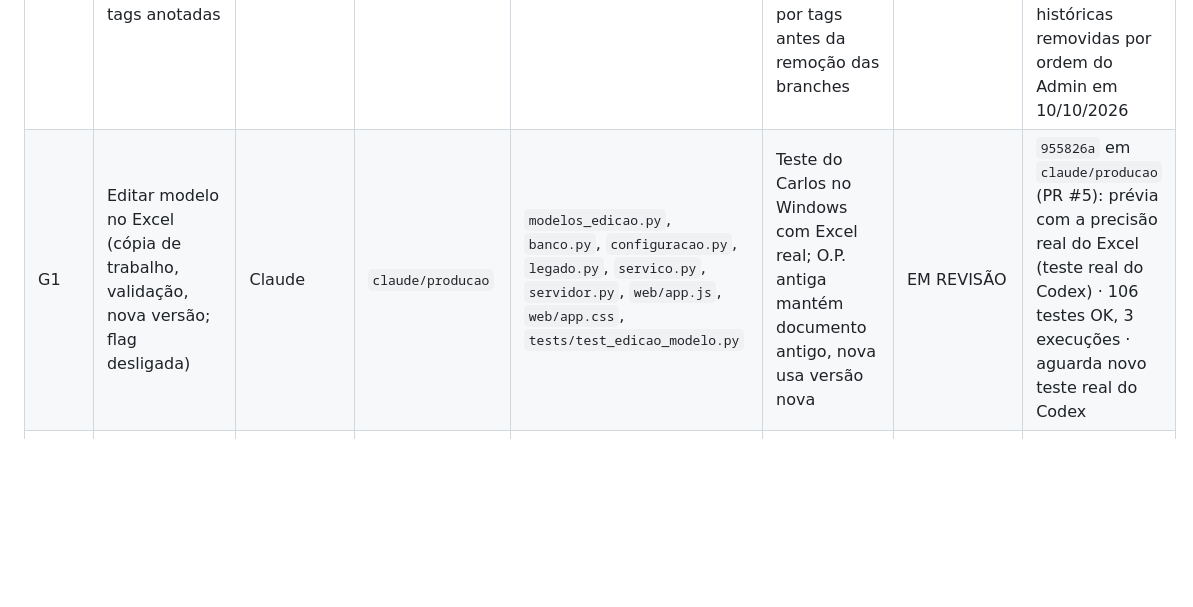
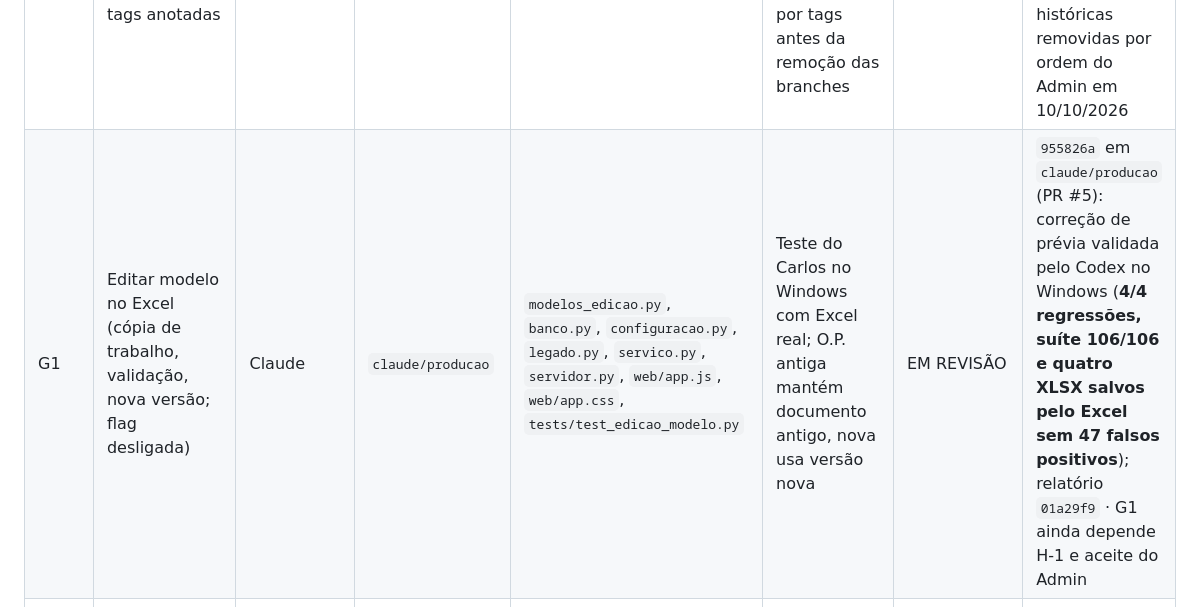
Before and after one commit to TokDev-Carlos/A.S.C.A.L.P.I, a Markdown page: Modulos/ASCALPI_Producao/QUADRO_TAREFAS.md, the part around one of its changes. GitHub-like rendering; blank space fills up the shorter version.

Commit message:
docs(producao): registrar validação G1 no Windows pelo Codex

```diff
--- a/Modulos/ASCALPI_Producao/QUADRO_TAREFAS.md
+++ b/Modulos/ASCALPI_Producao/QUADRO_TAREFAS.md
@@ -19,7 +19,7 @@ Estados: `A FAZER` · `EM ANDAMENTO` · `EM REVISÃO` · `AJUSTES PEDIDOS` · `I
 | ORG-1 | Regras centrais, quadro e branches por agente | Claude | `modulo/producao-op` | `REGRAS_CENTRAIS.md`, `QUADRO_TAREFAS.md`, `AGENTS.md`, `CLAUDE.md` | Codex `DE ACORDO` + aprovação do Carlos | AJUSTES PEDIDOS | `773735f` · Carlos concordou com a cooperação e determinou a topologia definitiva em ORG-2 |
 | ORG-2 | Adequar a organização lógica do repositório à hierarquia administrativa definitiva | Claude | `claude/producao` | `REGRAS_CENTRAIS.md`, `QUADRO_TAREFAS.md`, `AGENTS.md`, `CLAUDE.md`, `CONTINUAR.md` e documentos relacionados | Codex valida documentos, branches e preservação do histórico; Carlos dá o aceite final | ACEITO | Entrega `b9ae904`; validada pelo Codex e integrada no módulo com o ajuste ORG-3 em `3ca9cdb` |
 | ORG-3 | Restringir os nomes de branches e preservar histórico encerrado em tags anotadas | Codex + Claude (operação Git remota) | `codex/producao` + `modulo/producao-op` | regras, instruções e documentos de estado; referências Git históricas | Apenas `main`, `Dev-Work`, `claude/*`, `codex/*`, `modulo/*`; quatro SHAs históricos preservados por tags antes da remoção das branches | ACEITO | Política `3ca9cdb`; quatro tags anotadas publicadas e verificadas nos SHAs autorizados; quatro branches históricas removidas por ordem do Admin em 10/10/2026 |
-| G1 | Editar modelo no Excel (cópia de trabalho, validação, nova versão; flag desligada) | Claude | `claude/producao` | `modelos_edicao.py`, `banco.py`, `configuracao.py`, `legado.py`, `servico.py`, `servidor.py`, `web/app.js`, `web/app.css`, `tests/test_edicao_modelo.py` | Teste do Carlos no Windows com Excel real; O.P. antiga mantém documento antigo, nova usa versão nova | EM REVISÃO | `955826a` em `claude/producao` (PR #5): prévia com a precisão real do Excel (teste real do Codex) · 106 testes OK, 3 execuções · aguarda novo teste real do Codex |
+| G1 | Editar modelo no Excel (cópia de trabalho, validação, nova versão; flag desligada) | Claude | `claude/producao` | `modelos_edicao.py`, `banco.py`, `configuracao.py`, `legado.py`, `servico.py`, `servidor.py`, `web/app.js`, `web/app.css`, `tests/test_edicao_modelo.py` | Teste do Carlos no Windows com Excel real; O.P. antiga mantém documento antigo, nova usa versão nova | EM REVISÃO | `955826a` em `claude/producao` (PR #5): correção de prévia validada pelo Codex no Windows (**4/4 regressões, suíte 106/106 e quatro XLSX salvos pelo Excel sem 47 falsos positivos**); relatório `01a29f9` · G1 ainda depende H-1 e aceite do Admin |
 | V-G1 | Validação independente do G1 (suíte, revisão do código, roteiro Windows com o Carlos) | Codex | `codex/producao` | `tests/test_validacao_g1*.py`, `docs/producao/revisao/` | Parecer `DE ACORDO` ou ajustes com reprodução | ACEITO | **DE ACORDO técnico** em `0ac1f8a`; relatório `a019cea`; aguarda Excel real/H-1 para aceite final do G1 |
 | H-1 | Comparar 3–5 O.P. reais (XLSX/PDF pelo Excel) com o legado | Carlos (+ Codex no Windows, se autorizado) | — | nada no GitHub | Aceite visual do Carlos | A FAZER | ressalva aberta da base |
 | G2 | Paginação pela altura real das linhas | Claude | `claude/producao` | `documento.py`, `paginacao.py` (novo), `tests/test_paginacao.py` | Ver plano G2 | BLOQUEADO | aguarda `ACEITO` do G1 |
```
Also changed, not shown: other parts of Modulos/ASCALPI_Producao/QUADRO_TAREFAS.md (+1 -0 lines).
